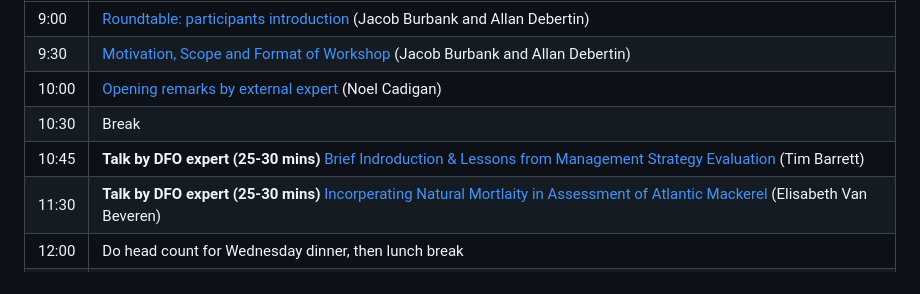
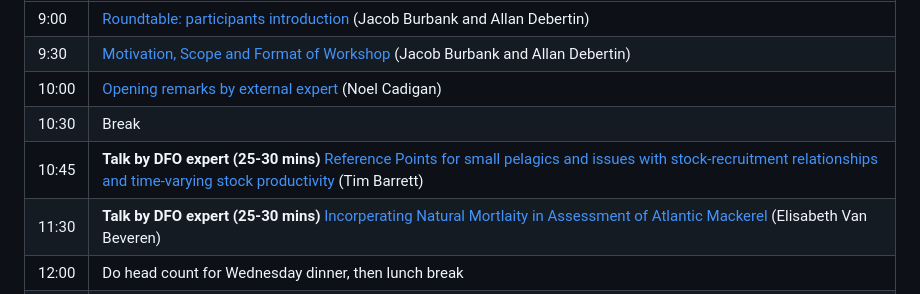
Before and after one commit to TESA-workshops/Small-Pelagics-Workshop-2023, a Markdown page: README.md, the part around the change. Rendered like a GitHub page.

```diff
--- a/README.md
+++ b/README.md
@@ -44,7 +44,7 @@ Rapporteurs:  Allan Debertin and Volun(told)
 | 9:30 | [Motivation, Scope and Format of Workshop](./sessions/workshop-main-slides.pdf) (Jacob Burbank and Allan Debertin) |
 | 10:00 | [Opening remarks by external expert](./sessions/QA-for-stock-assessment.pdf) (Noel Cadigan)  |
 | 10:30 | Break |
-| 10:45 | **Talk by DFO expert (25-30 mins)** [Brief Indroduction & Lessons from Management Strategy Evaluation](./sessions/TBarrettSPW23.pdf) (Tim Barrett) |
+| 10:45 | **Talk by DFO expert (25-30 mins)** [Reference Points for small pelagics and issues with stock-recruitment relationships and time-varying stock productivity](./sessions/TBarrettSPW23.pdf) (Tim Barrett) |
 | 11:30 | **Talk by DFO expert (25-30 mins)** [Incorperating Natural Mortlaity in Assessment of Atlantic Mackerel](./sessions/EVanBaverenSPW23.pdf) (Elisabeth Van Beveren) |
 | 12:00 | Do head count for Wednesday dinner, then lunch break |
 | 13:00 | **Talk by DFO expert (25-30 mins)** [Summary of previous forage fish workshop (2018) and forage fish knowledge in Canada](./sessions/JBoldtSPW23.pdf)  (Jennifer Boldt)|
```
